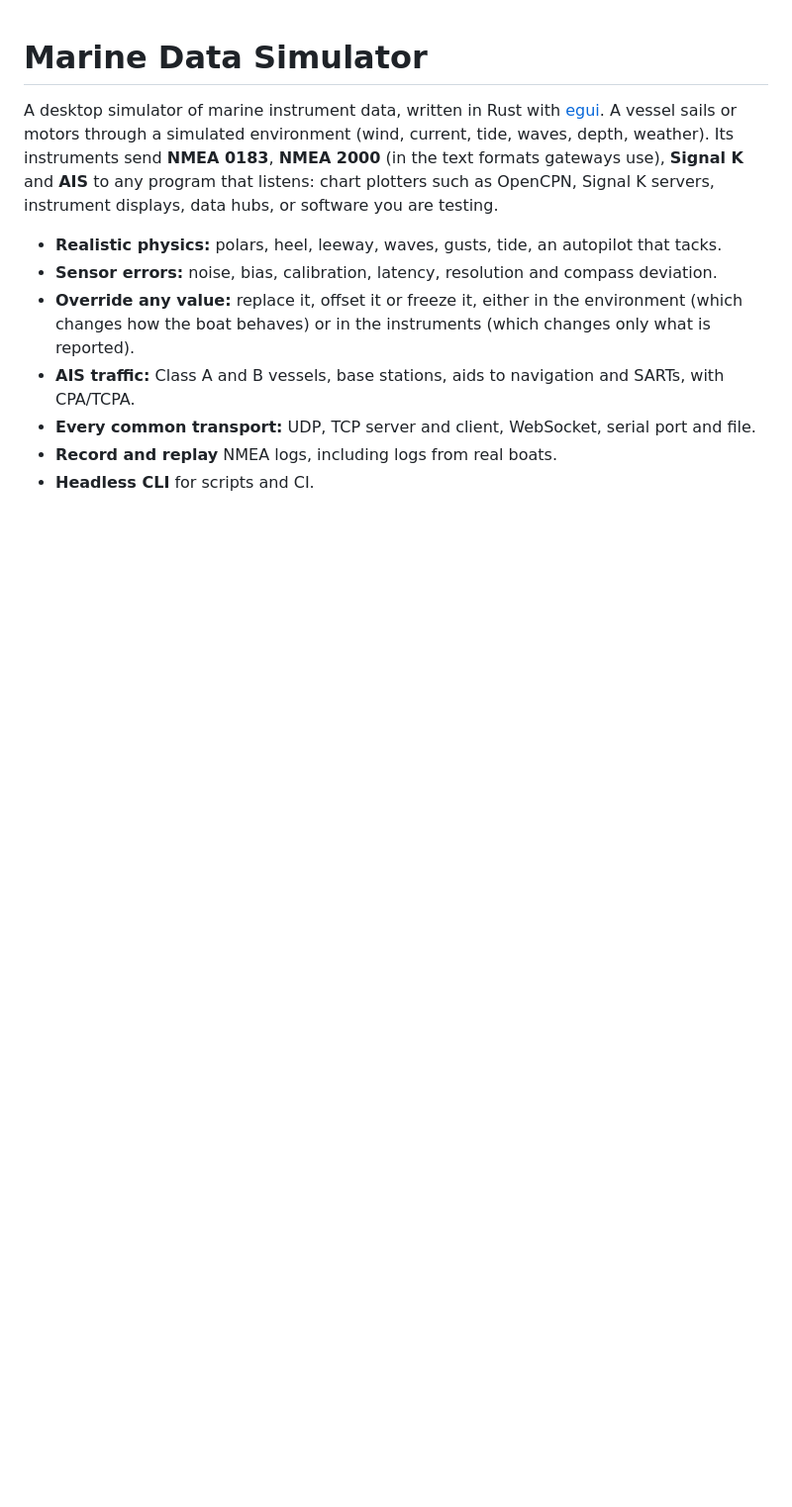
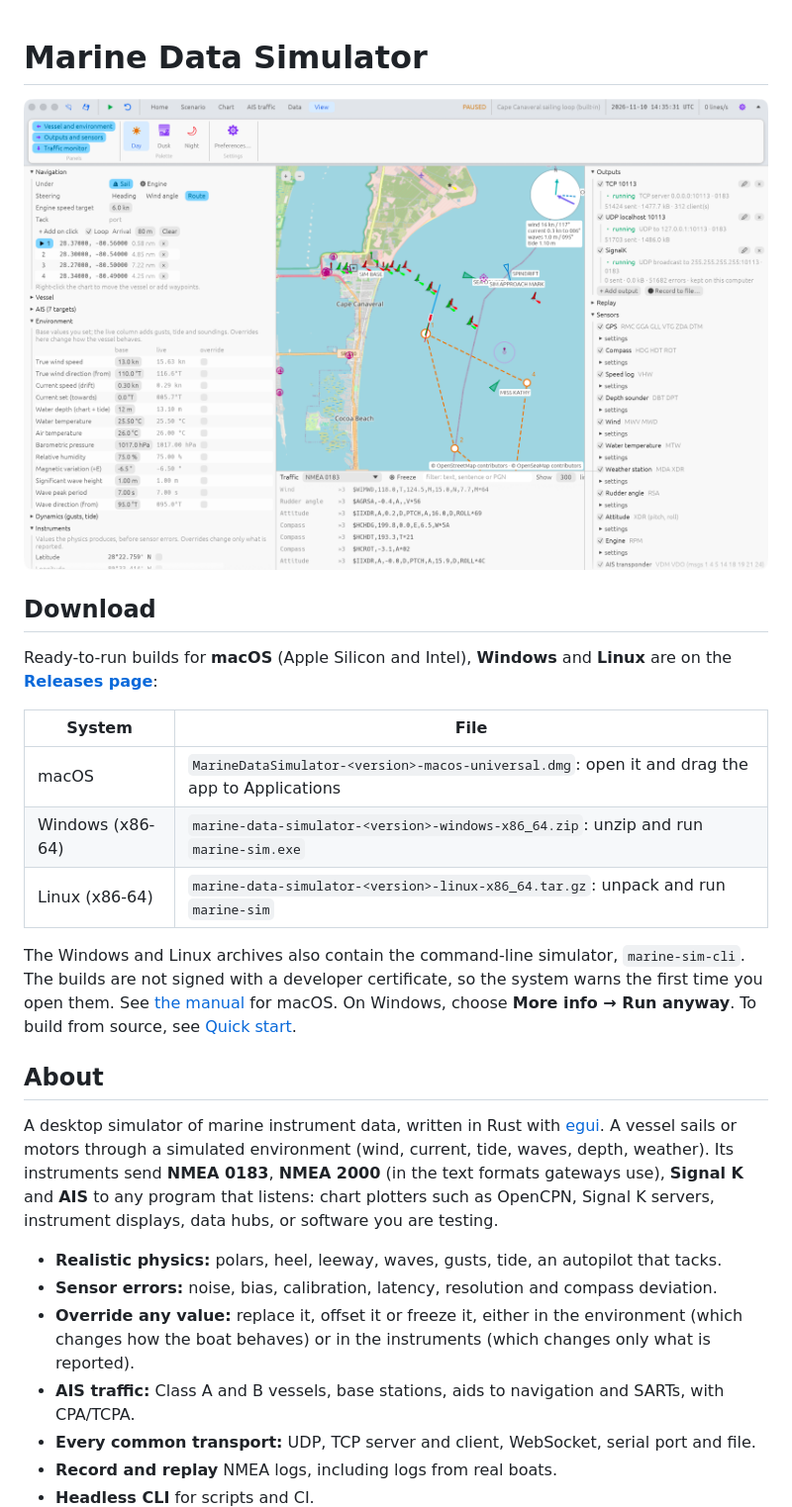
Before and after one commit to olafont/MarineDataSimulator, a Markdown page: README.md, the part around the change. Shown at 99% size. Drawn GitHub-style; pictures changed too: docs/screenshot.png (added); blank space fills up the shorter version.

Commit message:
README: screenshot at the top and a Download section pointing to the releases
Co-Authored-By: Claude Opus 5.5 <noreply@anthropic.com>

```diff
--- a/README.md
+++ b/README.md
@@ -1,4 +1,24 @@
 # Marine Data Simulator
+
+![Marine Data Simulator: a sailing boat off Cape Canaveral with AIS traffic, its route, the environment and the NMEA output](docs/screenshot.png)
+
+## Download
+
+Ready-to-run builds for **macOS** (Apple Silicon and Intel), **Windows** and **Linux** are on the
+**[Releases page](https://github.com/olafont/MarineDataSimulator/releases/latest)**:
+
+| System | File |
+|---|---|
+| macOS | `MarineDataSimulator-<version>-macos-universal.dmg`: open it and drag the app to Applications |
+| Windows (x86-64) | `marine-data-simulator-<version>-windows-x86_64.zip`: unzip and run `marine-sim.exe` |
+| Linux (x86-64) | `marine-data-simulator-<version>-linux-x86_64.tar.gz`: unpack and run `marine-sim` |
+
+The Windows and Linux archives also contain the command-line simulator, `marine-sim-cli`.
+The builds are not signed with a developer certificate, so the system warns the first time you
+open them. See [the manual](docs/USER_MANUAL.md#install) for macOS. On Windows, choose
+**More info → Run anyway**. To build from source, see [Quick start](#quick-start).
+
+## About
 
 A desktop simulator of marine instrument data, written in Rust with [egui](https://github.com/emilk/egui).
 A vessel sails or motors through a simulated environment (wind, current, tide, waves, depth,
```
